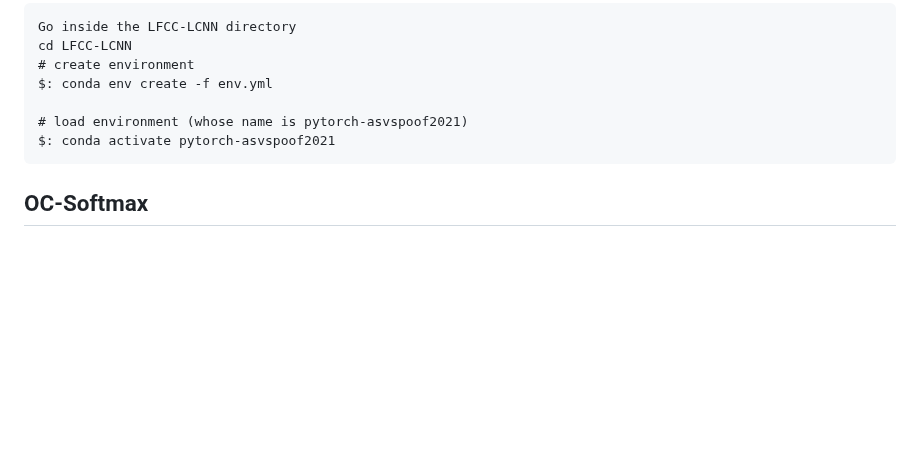
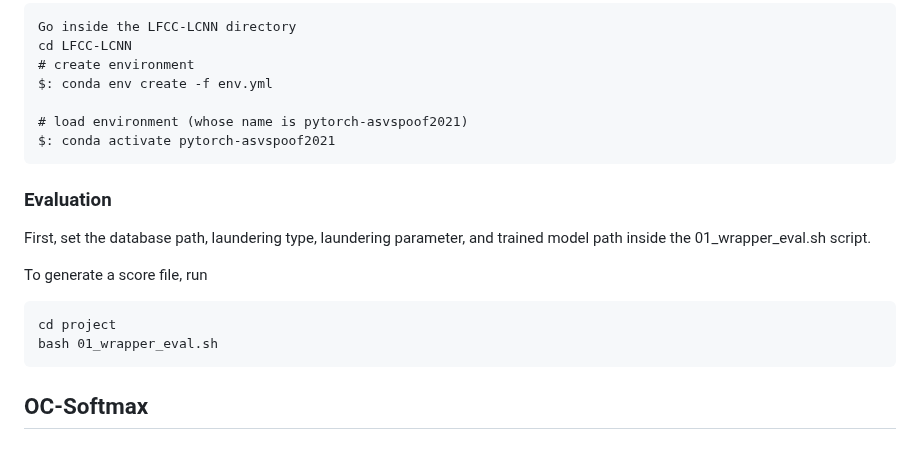
Before and after one commit to hashim19/Rob-ASD, a Markdown page: README.md, the part around the change. Rendered like a GitHub page; blank space fills up the shorter version.

````diff
--- a/README.md
+++ b/README.md
@@ -93,6 +93,16 @@ $: conda env create -f env.yml
 $: conda activate pytorch-asvspoof2021
 ```
 
+### Evaluation
+
+First, set the database path, laundering type, laundering parameter, and trained model path inside the 01_wrapper_eval.sh script.
+
+To generate a score file, run
+```
+cd project
+bash 01_wrapper_eval.sh
+```
+
 ## OC-Softmax
 
 ### Installation
````
